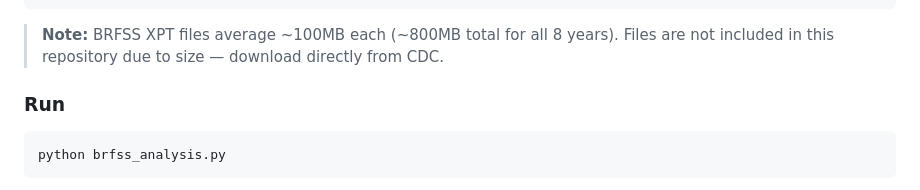
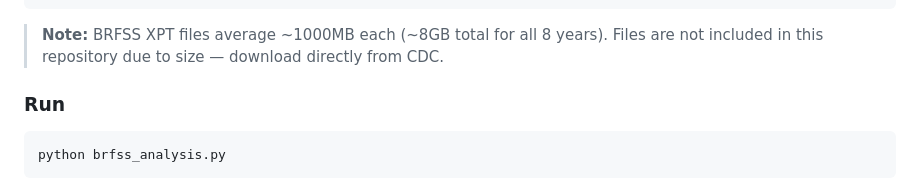
Before and after one commit to kevintan701/brfss-analysis, a Markdown page: README.md, the part around the change. GitHub-like rendering.

Commit message:
Correct BRFSS XPT file size information
Updated note about BRFSS XPT file sizes from ~100MB to ~1000MB each.

````diff
--- a/README.md
+++ b/README.md
@@ -120,7 +120,7 @@ brfss-analysis/
 └── README.md
 ```
 
-> **Note:** BRFSS XPT files average ~100MB each (~800MB total for all 8 years). Files are not included in this repository due to size — download directly from CDC.
+> **Note:** BRFSS XPT files average ~1000MB each (~8GB total for all 8 years). Files are not included in this repository due to size — download directly from CDC.
 
 ### Run
 
````
